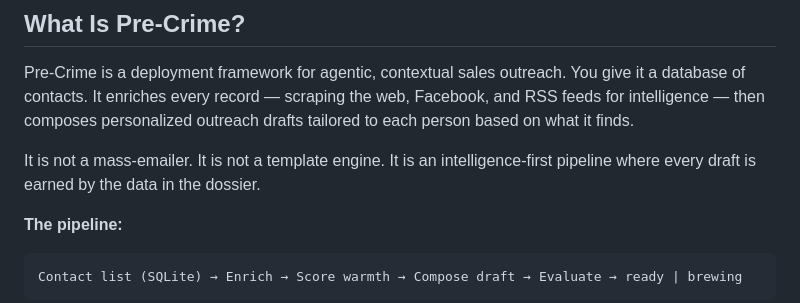
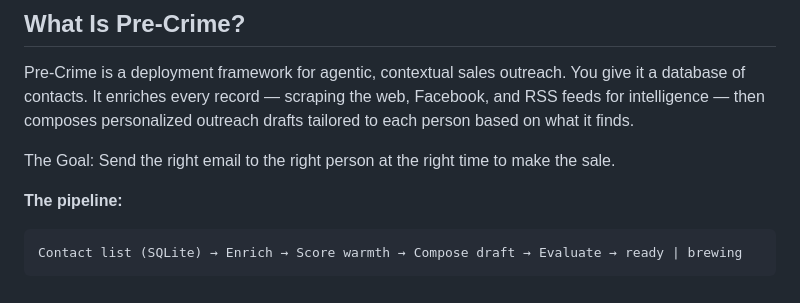
Before and after one commit to scottgrossworks/precrime, a Markdown page: README.md, the part around the change. Rendered like a GitHub page.

Commit message:
Update README to emphasize email targeting goal
Clarified the purpose of Pre-Crime in the README.

````diff
--- a/README.md
+++ b/README.md
@@ -10,7 +10,7 @@
 
 Pre-Crime is a deployment framework for agentic, contextual sales outreach. You give it a database of contacts. It enriches every record — scraping the web, Facebook, and RSS feeds for intelligence — then composes personalized outreach drafts tailored to each person based on what it finds.
 
-It is not a mass-emailer. It is not a template engine. It is an intelligence-first pipeline where every draft is earned by the data in the dossier.
+The Goal: Send the right email to the right person at the right time to make the sale.
 
 **The pipeline:**
 ```
````
